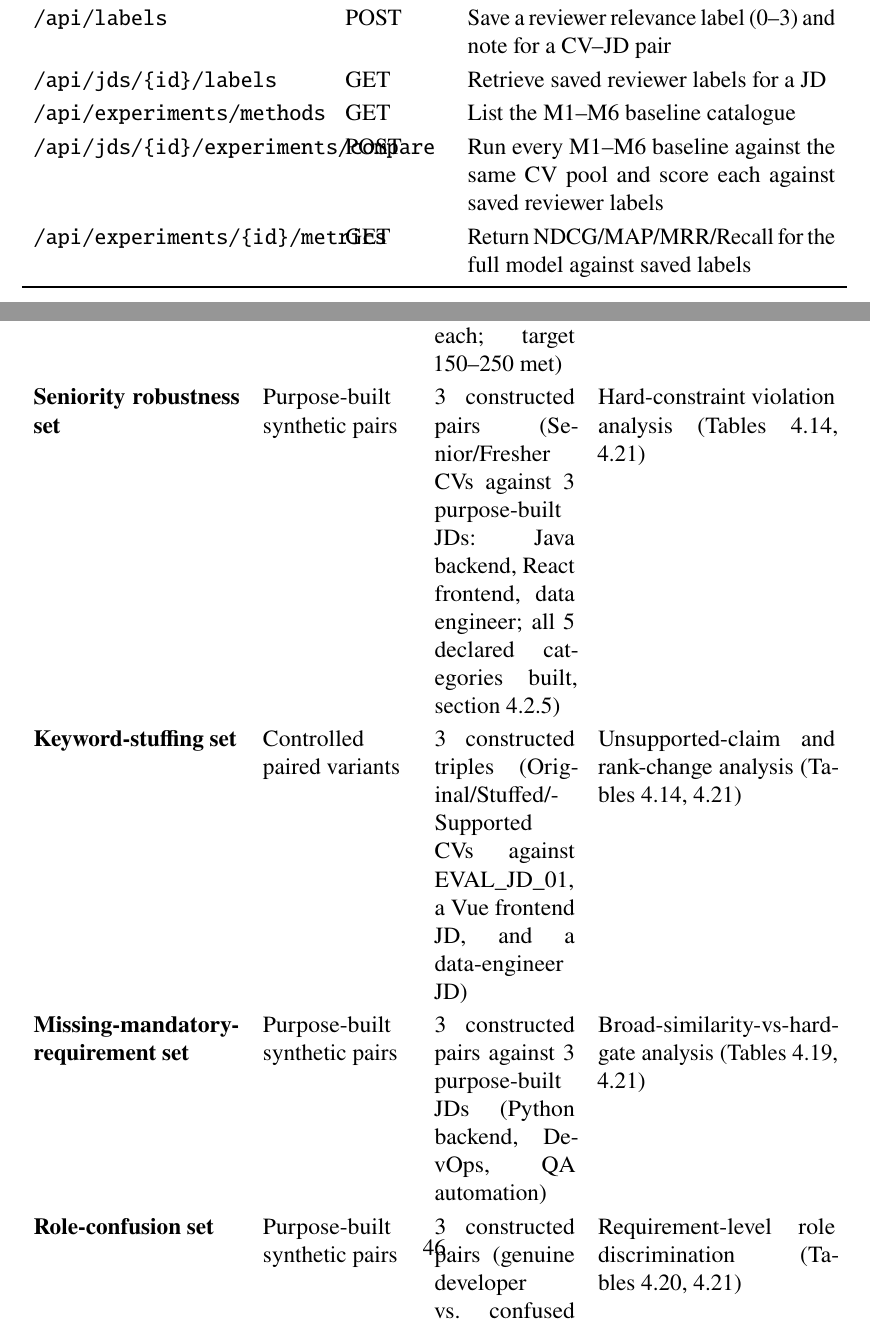
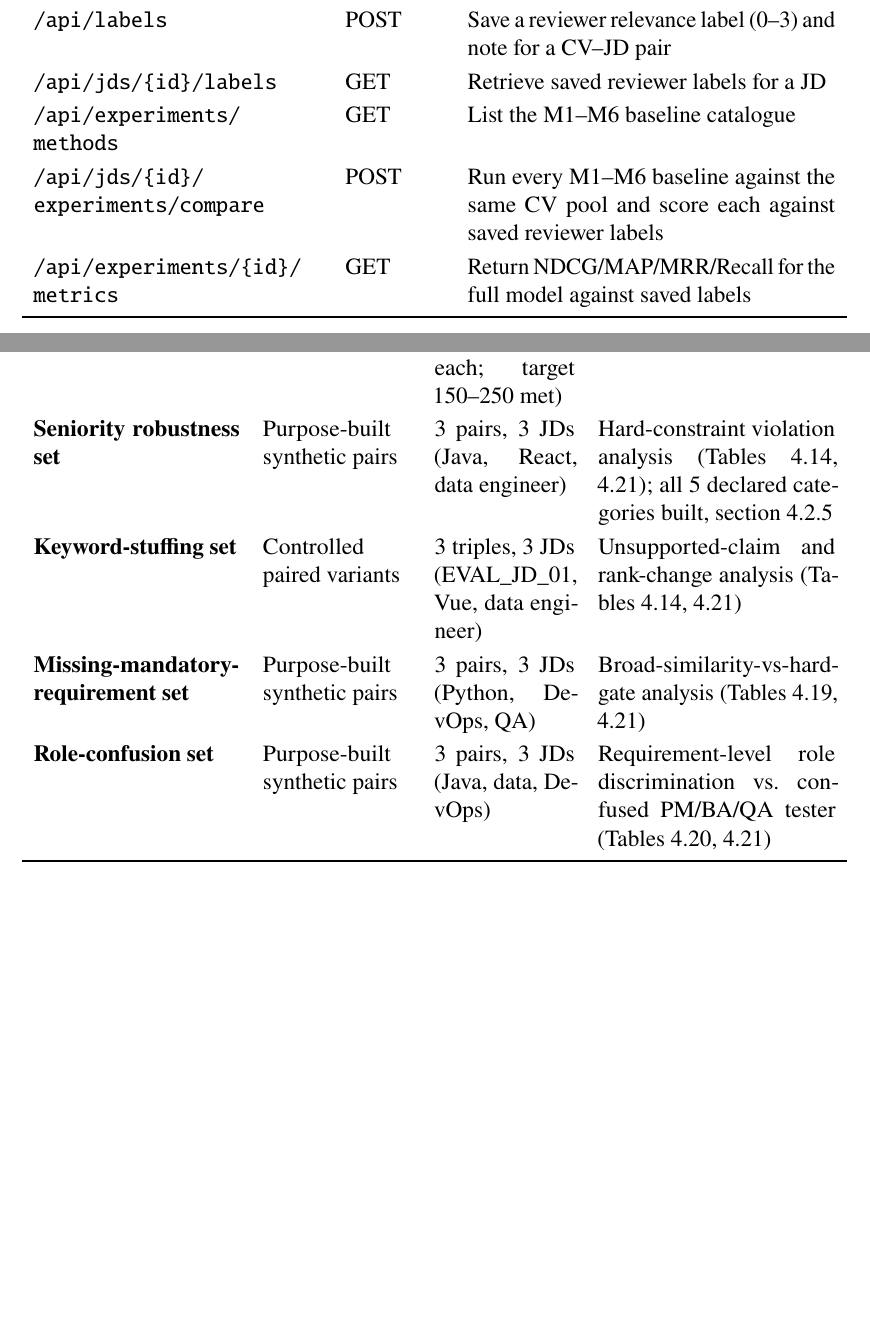
Before and after one commit to hungtvse61314/thesis, a LaTeX thesis (thesis report/main.tex): two parts of pages 43 and 48 of 87 before the commit and two parts of pages 42 and 47 of 86 after it, joined at a grey line, cut so that both start at the same text, the shorter picture padded with empty space. Compiled offline with pdfLaTeX.

Commit message:
Fix LaTeX compile warnings from local latexmk build
- enumitem negative-labelwidth (add labelsep=0pt to Research Questions description list)
- Float too large for page (shorten overloaded robustness-set rows in dataset-composition table)
- Overfull hbox on figure_3_2/figure_4_1 (regenerated figures have a different aspect ratio than the originals; switch from height- to width-constrained includegraphics)
- Overfull hbox on long underscore/slash-separated texttt identifiers and API paths in narrow table columns and body text (insert \allowbreak at natural break points)

Co-Authored-By: Claude Sonnet 5 <noreply@anthropic.com>

```diff
--- a/thesis report/main.tex
+++ b/thesis report/main.tex
@@ -775,18 +775,18 @@ Evaluation service & Reviewer labels (with a labeling UI) and NDCG/MAP/MRR/Recal
 \toprule
 Endpoint & Method & Purpose \\
 \midrule
-\texttt{/api/health} & GET & Health check; also reports the active $\tau_l$/$\tau_h$ evidence thresholds \\
-\texttt{/api/cvs/upload-pdfs} & POST & Upload PDF CVs, extract text, apply OCR fallback, and index valid records \\
-\texttt{/api/cvs} & GET & List indexed CV profiles and parsing status \\
-\texttt{/api/jds} & POST & Create a JD from an explicit requirement list \\
-\texttt{/api/jds/upload-pdfs} & POST & Create JD(s) from PDF, auto-decomposed into mandatory/optional skills, responsibilities, education, and certifications \\
-\texttt{/api/jds/\{id\}} & GET & Retrieve a JD, including its decomposed requirements \\
-\texttt{/api/jds/\{id\}/rank} & POST & Run one baseline from the M1--M6 catalogue (\texttt{method} query parameter) or the full proposed mechanism (default); requirement-level assessments are returned inline per candidate rather than through a separate explanation endpoint \\
-\texttt{/api/labels} & POST & Save a reviewer relevance label (0--3) and note for a CV--JD pair \\
-\texttt{/api/jds/\{id\}/labels} & GET & Retrieve saved reviewer labels for a JD \\
-\texttt{/api/experiments/methods} & GET & List the M1--M6 baseline catalogue \\
-\texttt{/api/jds/\{id\}/experiments/compare} & POST & Run every M1--M6 baseline against the same CV pool and score each against saved reviewer labels \\
-\texttt{/api/experiments/\{id\}/metrics} & GET & Return NDCG/MAP/MRR/Recall for the full model against saved labels \\
+\texttt{/api/\allowbreak health} & GET & Health check; also reports the active $\tau_l$/$\tau_h$ evidence thresholds \\
+\texttt{/api/\allowbreak cvs/\allowbreak upload-pdfs} & POST & Upload PDF CVs, extract text, apply OCR fallback, and index valid records \\
+\texttt{/api/\allowbreak cvs} & GET & List indexed CV profiles and parsing status \\
+\texttt{/api/\allowbreak jds} & POST & Create a JD from an explicit requirement list \\
+\texttt{/api/\allowbreak jds/\allowbreak upload-pdfs} & POST & Create JD(s) from PDF, auto-decomposed into mandatory/optional skills, responsibilities, education, and certifications \\
+\texttt{/api/\allowbreak jds/\allowbreak \{id\}} & GET & Retrieve a JD, including its decomposed requirements \\
+\texttt{/api/\allowbreak jds/\allowbreak \{id\}/\allowbreak rank} & POST & Run one baseline from the M1--M6 catalogue (\texttt{method} query parameter) or the full proposed mechanism (default); requirement-level assessments are returned inline per candidate rather than through a separate explanation endpoint \\
+\texttt{/api/\allowbreak labels} & POST & Save a reviewer relevance label (0--3) and note for a CV--JD pair \\
+\texttt{/api/\allowbreak jds/\allowbreak \{id\}/\allowbreak labels} & GET & Retrieve saved reviewer labels for a JD \\
+\texttt{/api/\allowbreak experiments/\allowbreak methods} & GET & List the M1--M6 baseline catalogue \\
+\texttt{/api/\allowbreak jds/\allowbreak \{id\}/\allowbreak experiments/\allowbreak compare} & POST & Run every M1--M6 baseline against the same CV pool and score each against saved reviewer labels \\
+\texttt{/api/\allowbreak experiments/\allowbreak \{id\}/\allowbreak metrics} & GET & Return NDCG/MAP/MRR/Recall for the full model against saved labels \\
 \bottomrule
 \end{tabularx}
 \end{table}
@@ -869,10 +869,10 @@ Real scanned PDF corpus & Kaggle & 2,986 indexed (100\% OCR-extracted; raw pre-f
 Synthetic CV corpus & AI-generated & 1,000 & Controlled robustness and scalability \\
 Combined retrieval corpus & Mixed & 3,986 & Indexing and ranking latency \\
 Human-labeled evaluation pool & All real CVs (single reviewer) & 246 labeled pairs across the 5 EVAL\_JD JDs (46--50 each; target 150--250 met) & NDCG, MAP, MRR, Recall (Table~\ref{tab:ranking-results}) \\
-Seniority robustness set & Purpose-built synthetic pairs & 3 constructed pairs (Senior/Fresher CVs against 3 purpose-built JDs: Java backend, React frontend, data engineer; all 5 declared categories built, \cref{sec:robustness-sets}) & Hard-constraint violation analysis (Tables~\ref{tab:robustness-results}, \ref{tab:battery-summary}) \\
-Keyword-stuffing set & Controlled paired variants & 3 constructed triples (Original/Stuffed/Supported CVs against EVAL\_JD\_01, a Vue frontend JD, and a data-engineer JD) & Unsupported-claim and rank-change analysis (Tables~\ref{tab:robustness-results}, \ref{tab:battery-summary}) \\
-Missing-mandatory-requirement set & Purpose-built synthetic pairs & 3 constructed pairs against 3 purpose-built JDs (Python backend, DevOps, QA automation) & Broad-similarity-vs-hard-gate analysis (Tables~\ref{tab:missing-mandatory-case}, \ref{tab:battery-summary}) \\
-Role-confusion set & Purpose-built synthetic pairs & 3 constructed pairs (genuine developer vs.\ confused PM/BA/QA tester) against 3 purpose-built JDs (Java backend, data engineer, DevOps) & Requirement-level role discrimination (Tables~\ref{tab:role-confusion-case}, \ref{tab:battery-summary}) \\
+Seniority robustness set & Purpose-built synthetic pairs & 3 pairs, 3 JDs (Java, React, data engineer) & Hard-constraint violation analysis (Tables~\ref{tab:robustness-results}, \ref{tab:battery-summary}); all 5 declared categories built, \cref{sec:robustness-sets} \\
+Keyword-stuffing set & Controlled paired variants & 3 triples, 3 JDs (EVAL\_JD\_01, Vue, data engineer) & Unsupported-claim and rank-change analysis (Tables~\ref{tab:robustness-results}, \ref{tab:battery-summary}) \\
+Missing-mandatory-requirement set & Purpose-built synthetic pairs & 3 pairs, 3 JDs (Python, DevOps, QA) & Broad-similarity-vs-hard-gate analysis (Tables~\ref{tab:missing-mandatory-case}, \ref{tab:battery-summary}) \\
+Role-confusion set & Purpose-built synthetic pairs & 3 pairs, 3 JDs (Java, data, DevOps) & Requirement-level role discrimination vs.\ confused PM/BA/QA tester (Tables~\ref{tab:role-confusion-case}, \ref{tab:battery-summary}) \\
 \bottomrule
 \end{tabularx}
 \end{table}
```
Also changed, not shown: thesis report/main.tex (14 more changed lines).
